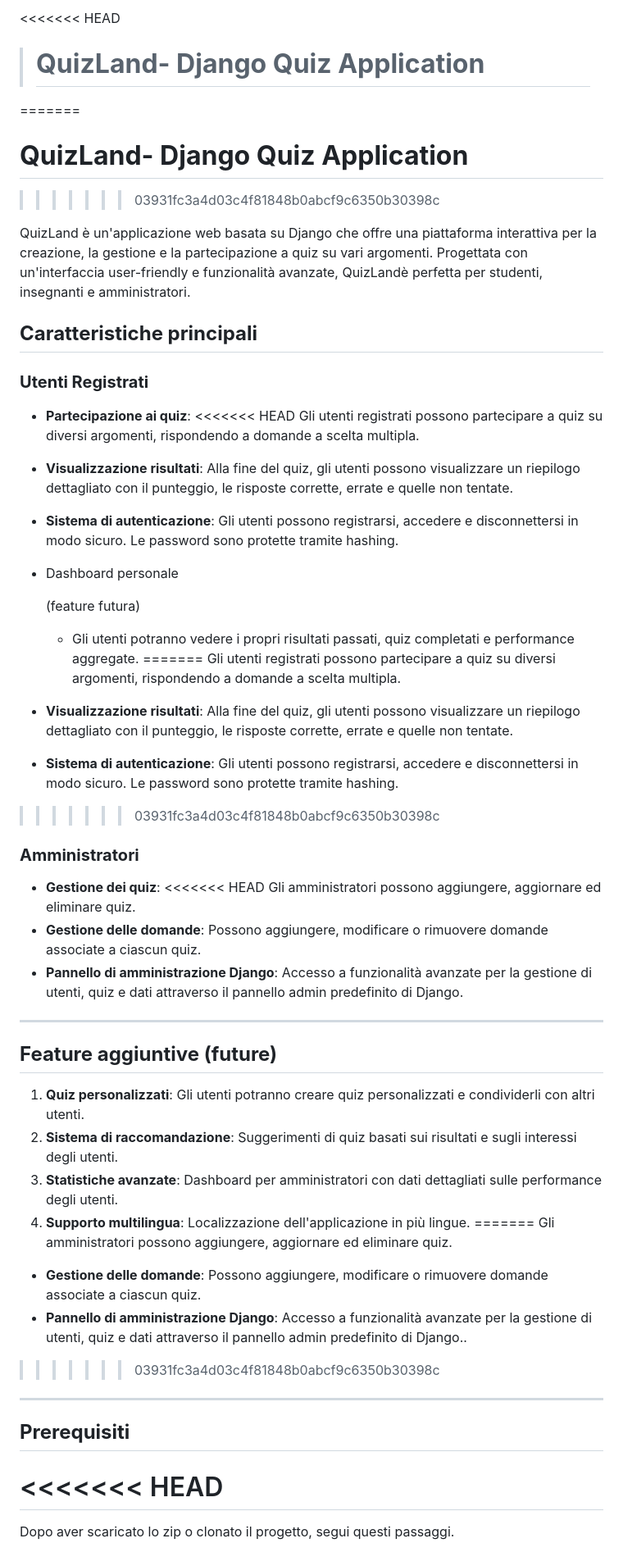
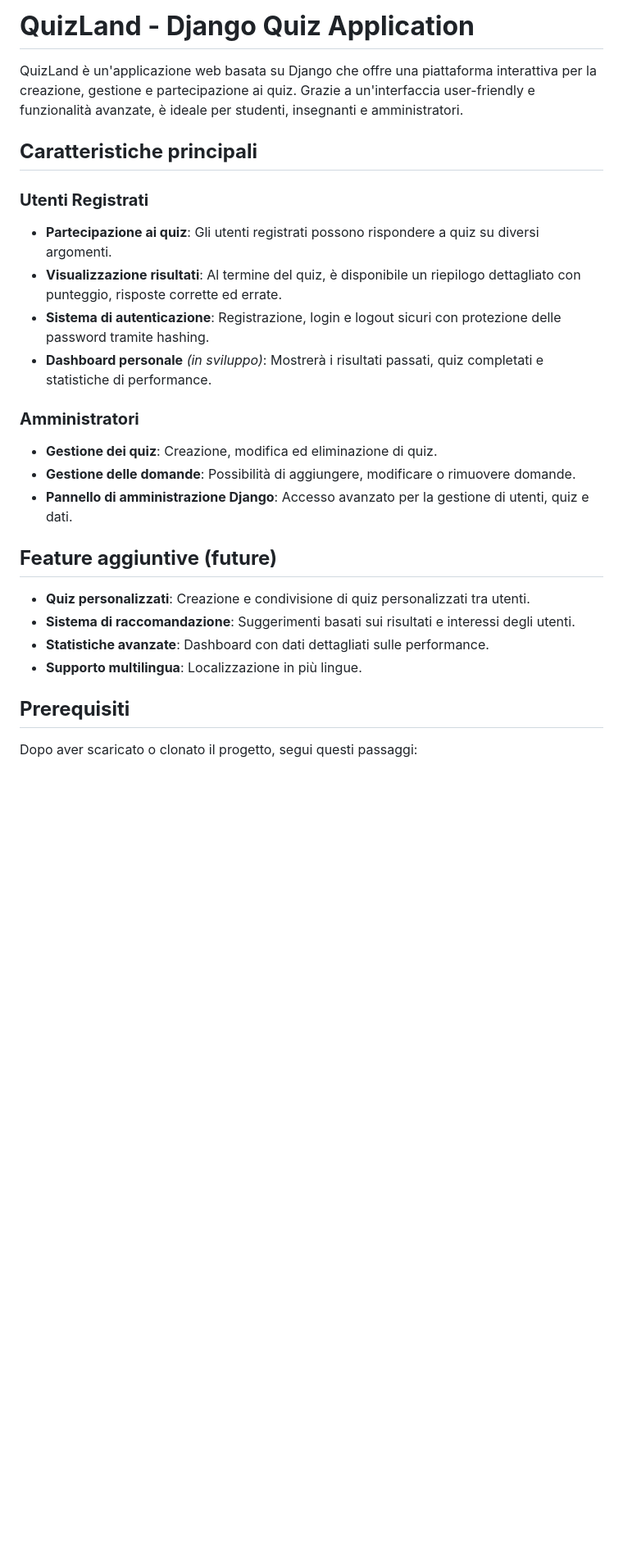
Before and after one commit to baleight/QuizLand, a Markdown page: README.md, the part around the change printed below. Shown: that part at 82% size. Drawn GitHub-style; blank space fills up the shorter version.

Commit message:
readm update

```diff
--- a/README.md
+++ b/README.md
@@ -1,76 +1,30 @@
-<<<<<<< HEAD
-> # **QuizLand- Django Quiz Application**
->
-=======
-# **QuizLand- Django Quiz Application**
->>>>>>> 03931fc3a4d03c4f81848b0abcf9c6350b30398c
+# **QuizLand - Django Quiz Application**
 
-QuizLand è un'applicazione web basata su Django che offre una piattaforma interattiva per la creazione, la gestione e la partecipazione a quiz su vari argomenti. Progettata con un'interfaccia user-friendly e funzionalità avanzate, QuizLandè perfetta per studenti, insegnanti e amministratori.
+QuizLand è un'applicazione web basata su Django che offre una piattaforma interattiva per la creazione, gestione e partecipazione ai quiz. Grazie a un'interfaccia user-friendly e funzionalità avanzate, è ideale per studenti, insegnanti e amministratori.
 
 ## **Caratteristiche principali**
 
 ### **Utenti Registrati**
 
-- **Partecipazione ai quiz**:
-<<<<<<< HEAD
-   Gli utenti registrati possono partecipare a quiz su diversi argomenti, rispondendo a domande a scelta multipla.
-
-- **Visualizzazione risultati**:
-   Alla fine del quiz, gli utenti possono visualizzare un riepilogo dettagliato con il punteggio, le risposte corrette, errate e quelle non tentate.
-
-- **Sistema di autenticazione**:
-   Gli utenti possono registrarsi, accedere e disconnettersi in modo sicuro. Le password sono protette tramite hashing.
-
-- Dashboard personale
-
-  (feature futura)
-
-  - Gli utenti potranno vedere i propri risultati passati, quiz completati e performance aggregate.
-=======
-  Gli utenti registrati possono partecipare a quiz su diversi argomenti, rispondendo a domande a scelta multipla.
-
-- **Visualizzazione risultati**:
-  Alla fine del quiz, gli utenti possono visualizzare un riepilogo dettagliato con il punteggio, le risposte corrette, errate e quelle non tentate.
-
-- **Sistema di autenticazione**:
-  Gli utenti possono registrarsi, accedere e disconnettersi in modo sicuro. Le password sono protette tramite hashing.
->>>>>>> 03931fc3a4d03c4f81848b0abcf9c6350b30398c
+- **Partecipazione ai quiz**: Gli utenti registrati possono rispondere a quiz su diversi argomenti.
+- **Visualizzazione risultati**: Al termine del quiz, è disponibile un riepilogo dettagliato con punteggio, risposte corrette ed errate.
+- **Sistema di autenticazione**: Registrazione, login e logout sicuri con protezione delle password tramite hashing.
+- **Dashboard personale** *(in sviluppo)*: Mostrerà i risultati passati, quiz completati e statistiche di performance.
 
 ### **Amministratori**
 
-- **Gestione dei quiz**:
-<<<<<<< HEAD
-   Gli amministratori possono aggiungere, aggiornare ed eliminare quiz.
-- **Gestione delle domande**:
-   Possono aggiungere, modificare o rimuovere domande associate a ciascun quiz.
-- **Pannello di amministrazione Django**:
-   Accesso a funzionalità avanzate per la gestione di utenti, quiz e dati attraverso il pannello admin predefinito di Django.
-
-------
+- **Gestione dei quiz**: Creazione, modifica ed eliminazione di quiz.
+- **Gestione delle domande**: Possibilità di aggiungere, modificare o rimuovere domande.
+- **Pannello di amministrazione Django**: Accesso avanzato per la gestione di utenti, quiz e dati.
 
 ## **Feature aggiuntive (future)**
 
-1. **Quiz personalizzati**:
-    Gli utenti potranno creare quiz personalizzati e condividerli con altri utenti.
-2. **Sistema di raccomandazione**:
-    Suggerimenti di quiz basati sui risultati e sugli interessi degli utenti.
-3. **Statistiche avanzate**:
-    Dashboard per amministratori con dati dettagliati sulle performance degli utenti.
-4. **Supporto multilingua**:
-    Localizzazione dell'applicazione in più lingue.
-=======
-  Gli amministratori possono aggiungere, aggiornare ed eliminare quiz.
-- **Gestione delle domande**:
-  Possono aggiungere, modificare o rimuovere domande associate a ciascun quiz.
-- **Pannello di amministrazione Django**:
-  Accesso a funzionalità avanzate per la gestione di utenti, quiz e dati attraverso il pannello admin predefinito di Django..
->>>>>>> 03931fc3a4d03c4f81848b0abcf9c6350b30398c
-
-------
+- **Quiz personalizzati**: Creazione e condivisione di quiz personalizzati tra utenti.
+- **Sistema di raccomandazione**: Suggerimenti basati sui risultati e interessi degli utenti.
+- **Statistiche avanzate**: Dashboard con dati dettagliati sulle performance.
+- **Supporto multilingua**: Localizzazione in più lingue.
 
 ## **Prerequisiti**
 
-<<<<<<< HEAD
-=======
-Dopo aver scaricato lo zip o clonato il progetto, segui questi passaggi.
+Dopo aver scaricato o clonato il progetto, segui questi passaggi:
 
```
Also changed, not shown: other parts of README.md (+20 -61 lines).
